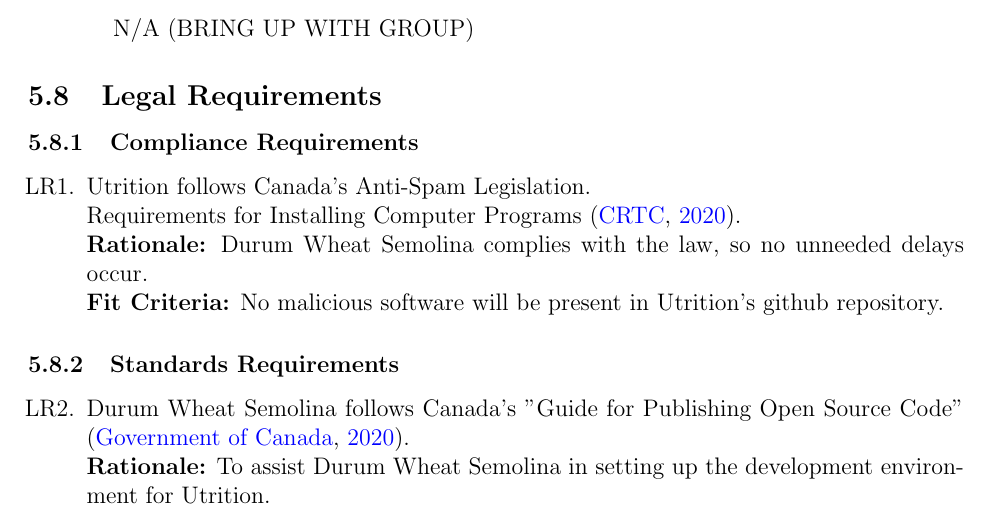
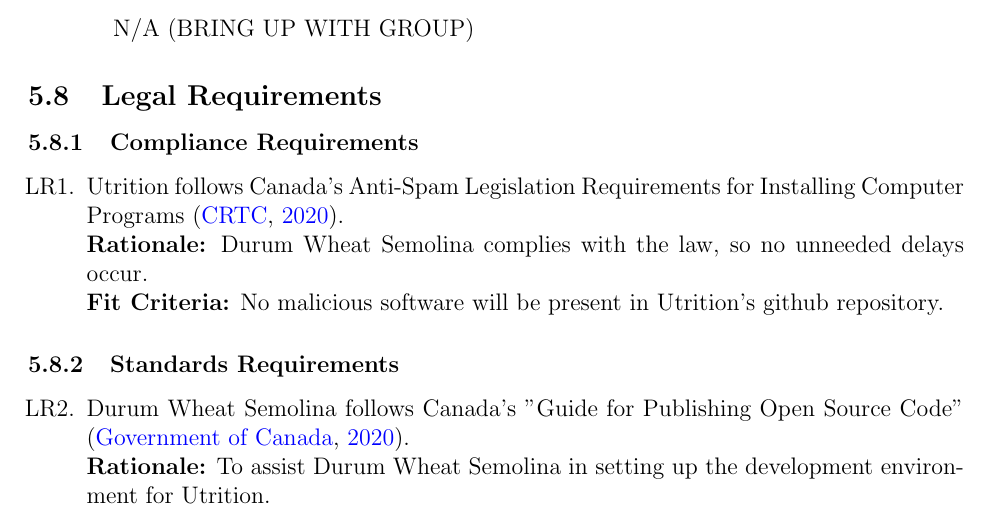
Before and after one commit to jeff-rey-wang/utrition, a LaTeX document (docs/SRS/SRS.tex): part of page 26 of 32, cut so that both start at the same text. Compiled offline with pdfLaTeX.

Commit message:
Fixed Legal Req Format

```diff
--- a/docs/SRS/SRS.tex
+++ b/docs/SRS/SRS.tex
@@ -1224,8 +1224,7 @@
 \subsection{Legal Requirements}
 \subsubsection{Compliance Requirements}
 \begin{enumerate}[{LR}1. ]
-	\item Utrition follows Canada’s Anti-Spam Legislation.\\
-	Requirements for Installing Computer Programs \citep{CanadianInstall}.\\
+	\item Utrition follows Canada’s Anti-Spam Legislation Requirements for Installing Computer Programs \citep{CanadianInstall}.\\
 	\textbf{Rationale:} Durum Wheat Semolina complies with the law, so no unneeded delays occur.\\
 	\textbf{Fit Criteria:} No malicious software will be present in Utrition’s github repository.
 \end{enumerate}
```
